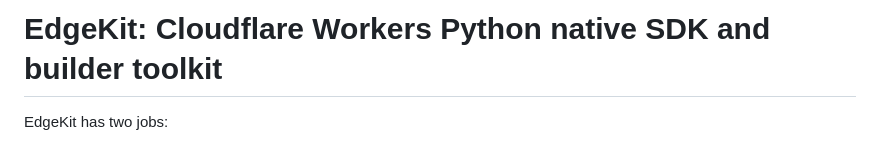
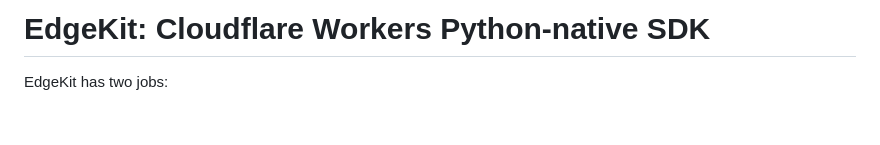
Before and after one commit to t3tra-dev/edgekit, a Markdown page: README.md, the part around the change. Rendered like a GitHub page; blank space fills up the shorter version.

```diff
--- a/README.md
+++ b/README.md
@@ -1,4 +1,4 @@
-# EdgeKit: Cloudflare Workers Python native SDK and builder toolkit
+# EdgeKit: Cloudflare Workers Python-native SDK
 
 EdgeKit has two jobs:
 
```
Also changed, not shown: README.ja.md (+1 -1 lines).
